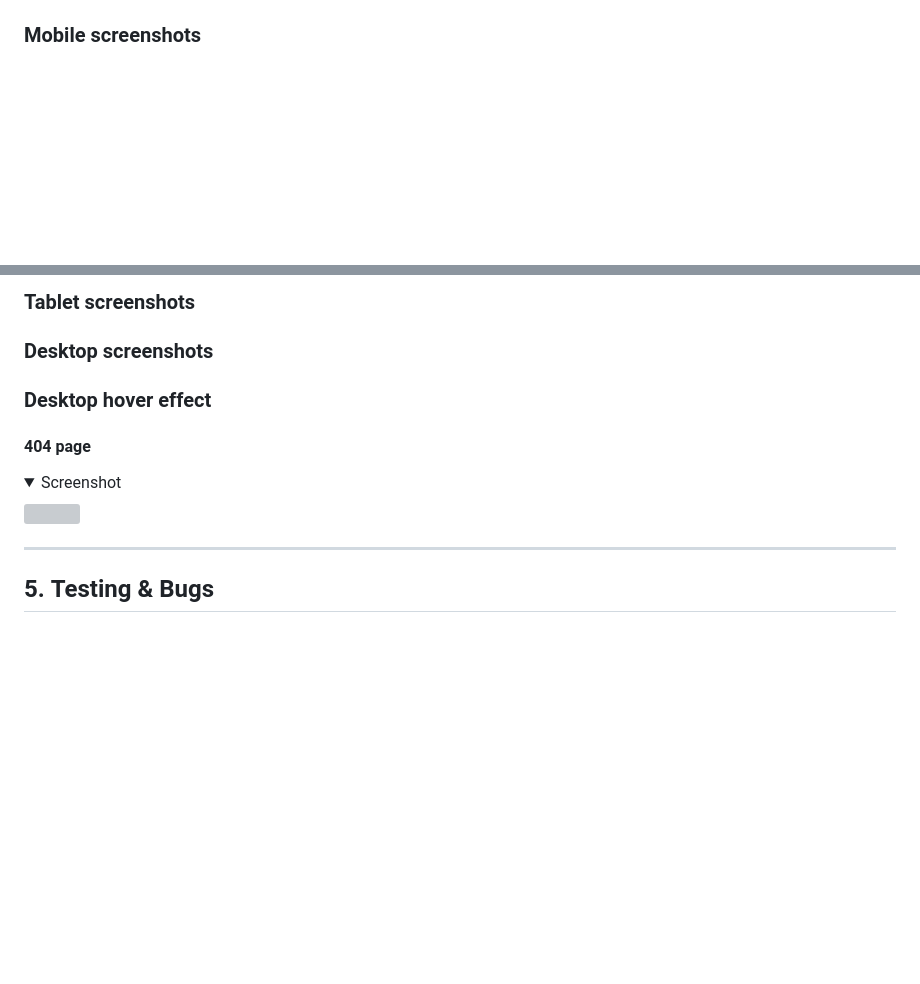
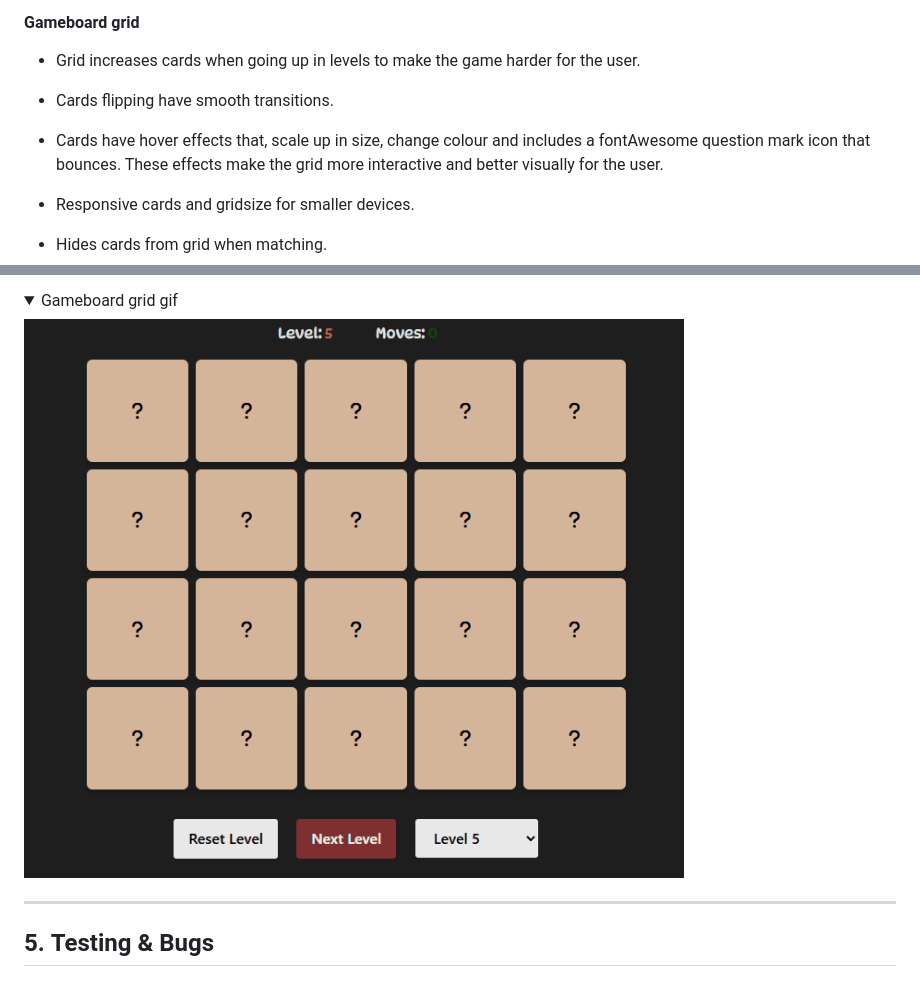
Before and after one commit to EllisBale/MindFlip, a Markdown page: README.md, 2 parts joined by grey strips. Rendered like a GitHub page; pictures changed too: docs/readme_images/gameboard.gif (added); folded sections open; blank space fills up the shorter version; grey boxes are pictures that could not be loaded.

Commit message:
Add gameboard grid to README.md

```diff
--- a/README.md
+++ b/README.md
@@ -345,8 +346,13 @@ For the fonts I imported some fonts from GoogleFonts. For headings I used Rubik
 
+#### **Gameboard grid**
 
+- Grid increases cards when going up in levels to make the game harder for the user.
 
-### Mobile screenshots ###
+- Cards flipping have smooth transitions.
 
+- Cards have hover effects that, scale up in size, change colour and includes a fontAwesome question mark icon that bounces. These effects make the grid more interactive and better visually for the user.
 
+- Responsive cards and gridsize for smaller devices.
 
+- Hides cards from grid when matching.
 
@@ -353,32 +360,11 @@ For the fonts I imported some fonts from GoogleFonts. For headings I used Rubik
 
-### Tablet screenshots ###
+<summary> Gameboard grid gif </summary>
 
-
-### Desktop screenshots ###
-
-
-
-
-### Desktop hover effect ###
-
-
-
+![Gameboard](docs/readme_images/gameboard.gif)
 
 </details>
 
 
-
-#### 404 page  ####
-
-
-
-<details>
-<summary> Screenshot </summary>
-
-<img src="">
-
-
-</details>
 
 <hr>
 
```
Also changed, not shown: other parts of README.md (+3 -1 lines).
